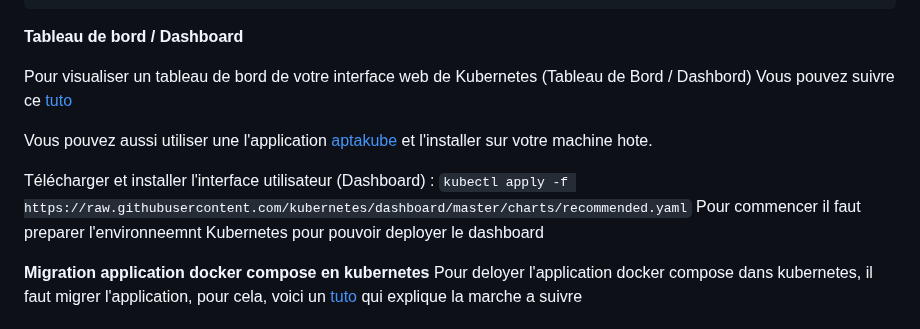
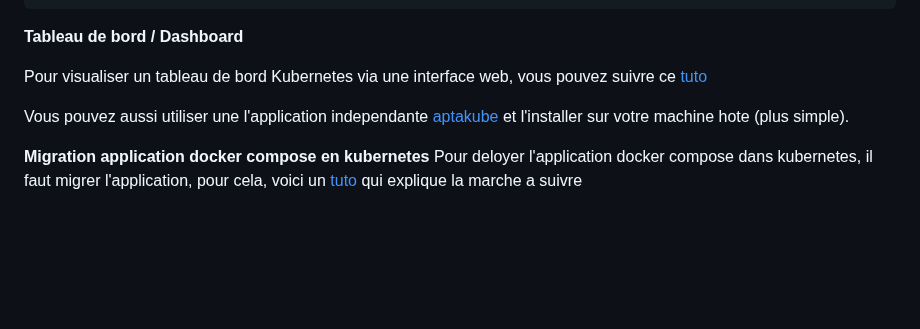
Before and after one commit to BrunoFroger/popote_vueJS_K8S, a Markdown page: README.md, the part around the change. Drawn GitHub-style; blank space fills up the shorter version.

Commit message:
mise a jour doc

````diff
--- a/README.md
+++ b/README.md
@@ -202,13 +202,9 @@ kubeadm join 192.168.1.17:6443 --token j7auvq.mmf044uhugzxofes \
 ```
 **Tableau de bord / Dashboard**
 
-Pour visualiser un tableau de bord de votre interface web de Kubernetes (Tableau de Bord / Dashbord)
-Vous pouvez suivre ce [tuto](https://kubernetes.io/fr/docs/tasks/access-application-cluster/web-ui-dashboard/)
+Pour visualiser un tableau de bord Kubernetes via une interface web, vous pouvez suivre ce [tuto](https://kubernetes.io/fr/docs/tasks/access-application-cluster/web-ui-dashboard/)
 
-Vous pouvez aussi utiliser une l'application [aptakube](https://aptakube.com/) et l'installer sur votre machine hote.
-
-Télécharger et installer l'interface utilisateur (Dashboard) : ``kubectl apply -f https://raw.githubusercontent.com/kubernetes/dashboard/master/charts/recommended.yaml``
-Pour commencer il faut preparer l'environneemnt Kubernetes pour pouvoir deployer le dashboard
+Vous pouvez aussi utiliser une l'application independante [aptakube](https://aptakube.com/) et l'installer sur votre machine hote (plus simple).
 
 **Migration application docker compose en kubernetes**
 Pour deloyer l'application docker compose dans kubernetes, il faut migrer l'application, pour cela, voici un [tuto](https://loft.sh/blog/docker-compose-to-kubernetes-step-by-step-migration) qui explique la marche a suivre
````
